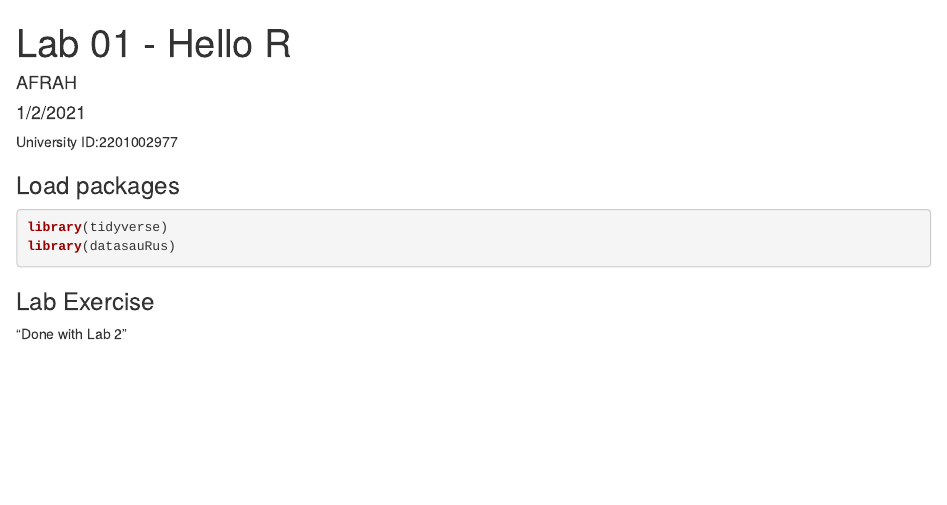
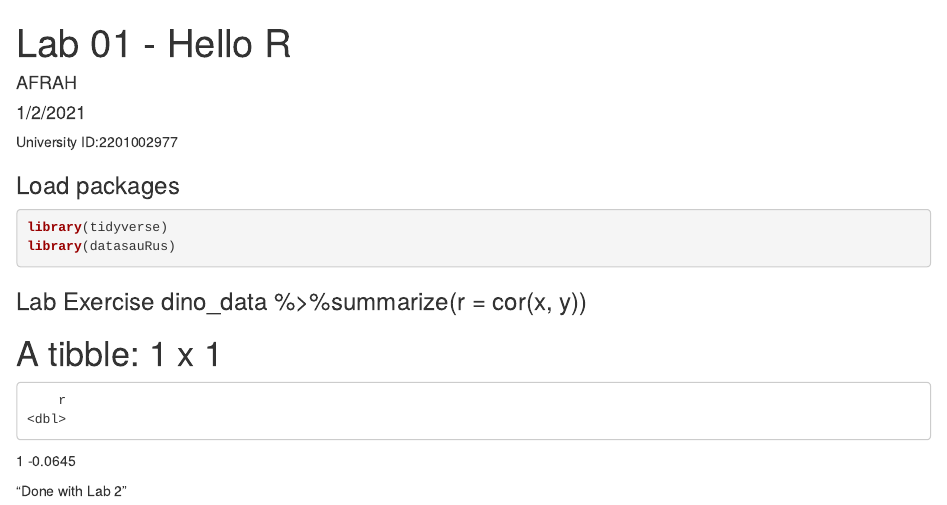
Before and after one commit to Afrah77/DSC200-Lab1, an R Markdown document (lab-01-hello-r.Rmd): the page in a window 1100 px wide, from its top. Rendered offline with R 4.5, knitr and Pandoc, with nearby package versions.

Commit message:
"Done with Lab 2”

````diff
--- a/lab-01-hello-r.Rmd
+++ b/lab-01-hello-r.Rmd
@@ -15,5 +15,10 @@ library(datasauRus)
 ```
 
 
-### Lab Exercise
+### Lab Exercise dino_data %>%summarize(r = cor(x, y))
+# A tibble: 1 x 1
+        r
+    <dbl>
+1 -0.0645
+
 "Done with Lab 2”
````
